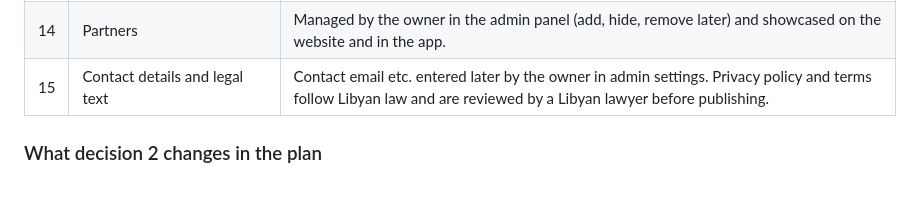
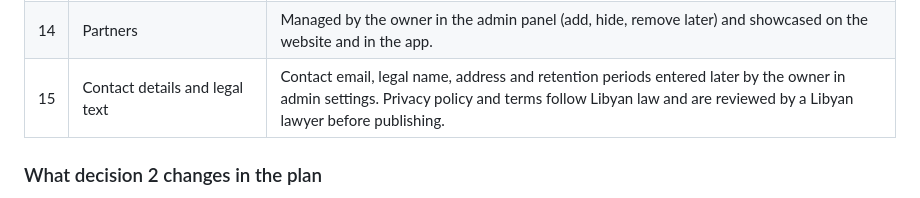
Before and after one commit to mohamedsalem811-ops/hufra, a Markdown page: docs/EXECUTION_PLAN.md, the part around one of its changes. GitHub-like rendering.

Commit message:
Plan: legal information settings in the admin panel
Co-Authored-By: Claude Opus 5.5 <noreply@anthropic.com>
Claude-Session: https://claude.ai/code/session_01LMKXMw9YgumCvdqiZ4bAT3

```diff
--- a/docs/EXECUTION_PLAN.md
+++ b/docs/EXECUTION_PLAN.md
@@ -182,7 +182,7 @@ One Cloudflare Worker serves everything on one domain: `/api/*` (API), `/admin/*
 | 12 | Leftover / cancelled campaign money | Goes to the **next open campaign**. No second approver for large donations. |
 | 13 | Same-bank donors | The account number is shown next to the IBAN so donors at the same bank can make an internal transfer instead of LYPAY. |
 | 14 | Partners | Managed by the owner in the admin panel (add, hide, remove later) and showcased on the website and in the app. |
-| 15 | Contact details and legal text | Contact email etc. entered later by the owner in admin settings. Privacy policy and terms follow Libyan law and are reviewed by a Libyan lawyer before publishing. |
+| 15 | Contact details and legal text | Contact email, legal name, address and retention periods entered later by the owner in admin settings. Privacy policy and terms follow Libyan law and are reviewed by a Libyan lawyer before publishing. |
 
 ### What decision 2 changes in the plan
 
```
Also changed, not shown: other parts of docs/EXECUTION_PLAN.md (+1 -1 lines).
